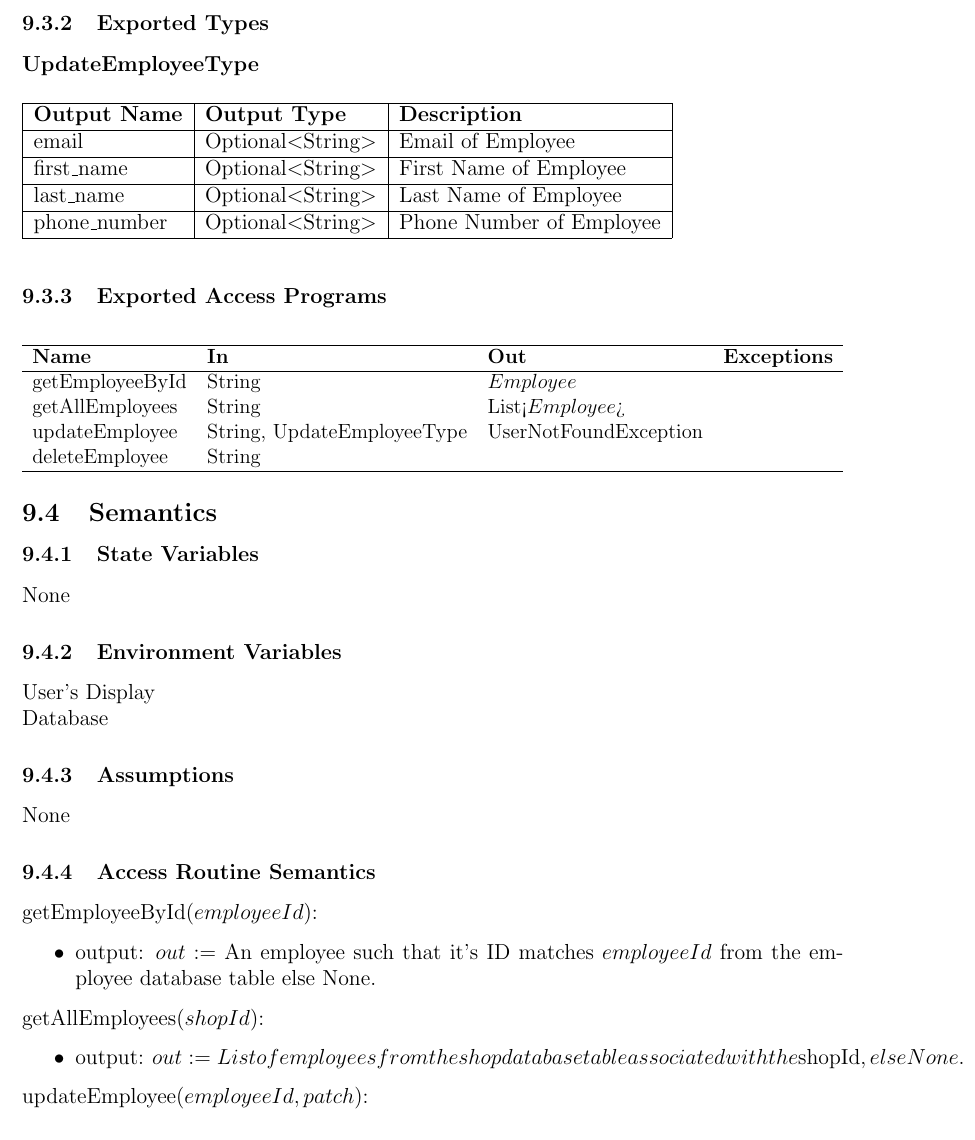
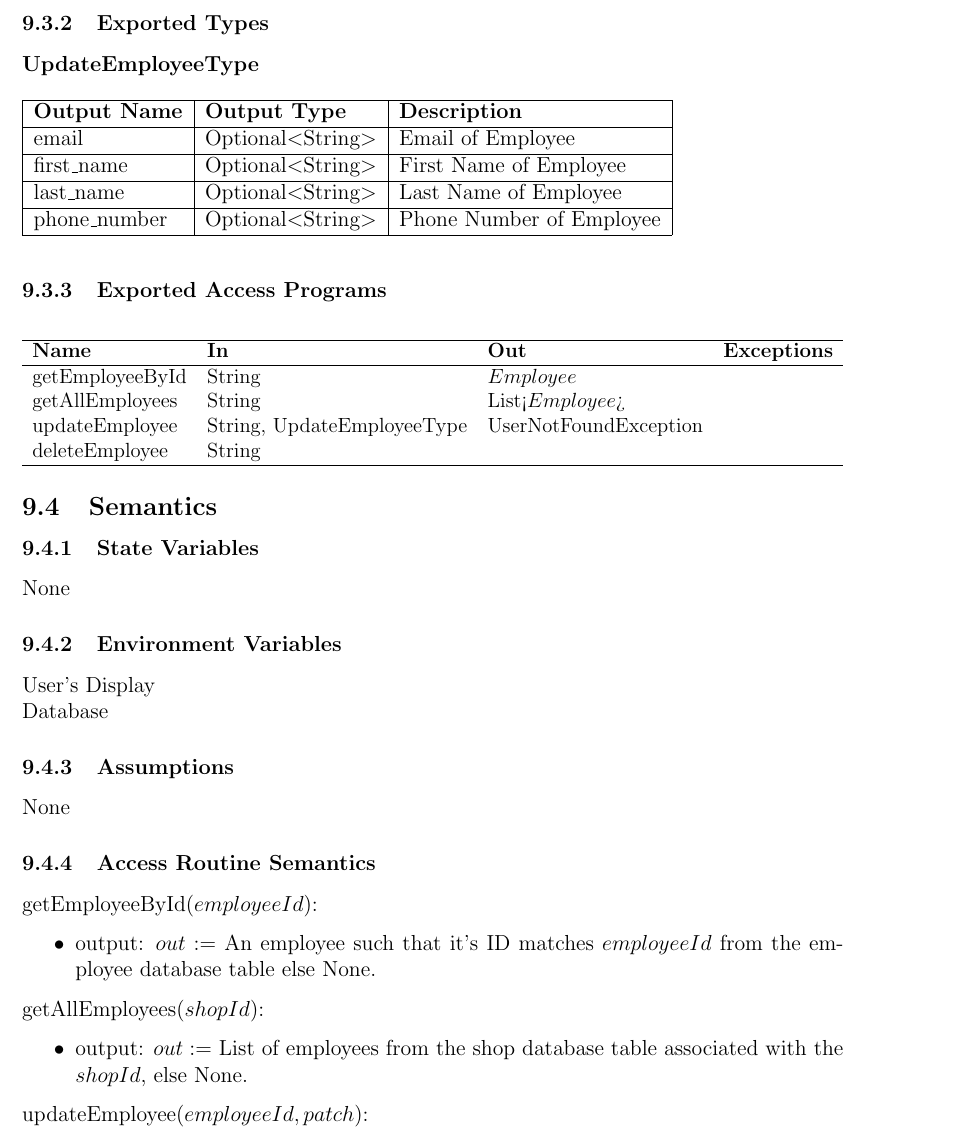
Before and after one commit to arkinmodi/project-sayyara, a LaTeX document (docs/Design/SoftDetailedDes/MIS.tex): part of page 18 of 21, cut so that both start at the same text. Compiled offline with pdfLaTeX.

Commit message:
Update docs/Design/SoftDetailedDes/MIS.tex
Co-authored-by: Arkin Modi <16737086+arkinmodi@users.noreply.github.com>

```diff
--- a/docs/Design/SoftDetailedDes/MIS.tex
+++ b/docs/Design/SoftDetailedDes/MIS.tex
@@ -889,8 +889,8 @@ None
 
 \noindent getAllEmployees($shopId$):
 \begin{itemize}
-	\item output: $out := List of employees from the shop database table associated with the $shopId$, else
-		      None.$
+	\item output: $out :=$ List of employees from the shop database table associated with the $shopId$, else
+	      None.
 \end{itemize}
 
 \noindent updateEmployee($employeeId, patch$):
```
